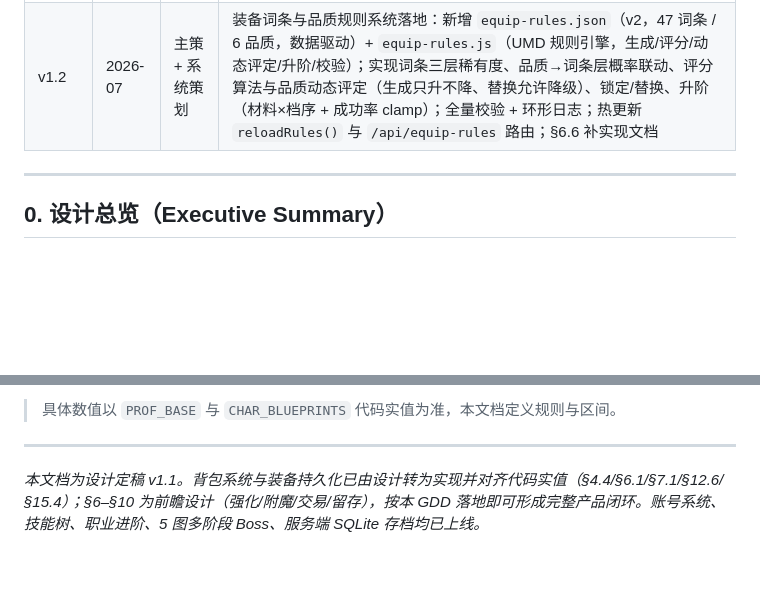
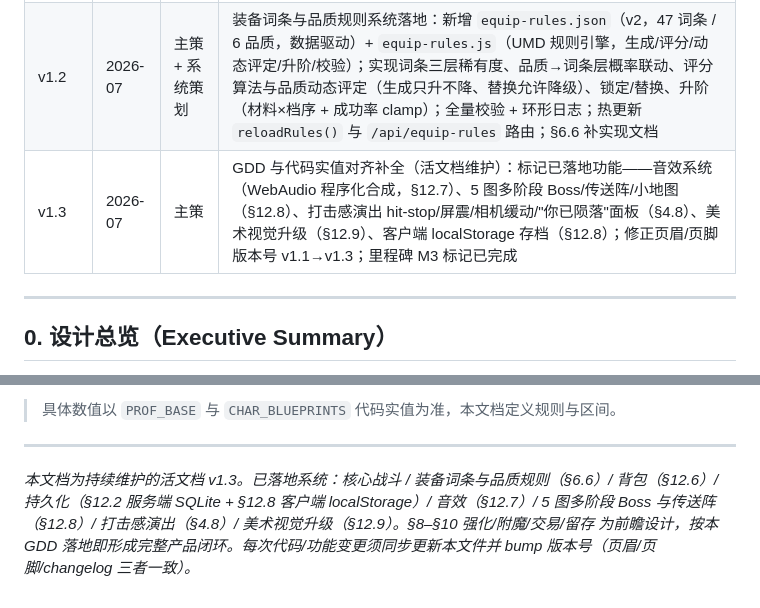
Before and after one commit to huqingjie0118-droid/gdd-legends, a Markdown page: GDD.md, 2 parts joined by grey strips. Drawn GitHub-style; blank space fills up the shorter version.

```diff
--- a/GDD.md
+++ b/GDD.md
@@ -15,6 +15,7 @@
 | v1.1 | 2026-07 | 主策 | 回填已上线系统：背包系统（分类/堆叠/拖拽/装备↔背包双向）、服务端 SQLite 持久化；§4.4 技能表、§6.1 槽位、§7.1 品质权重、§15.4 职业数值对齐 `index.html` 实值 |
 | v1.1.1 | 2026-07 | 主策 | 战斗平衡与渲染修复：敌人数硬上限（普通刷怪软上限 20 / 含 Boss 召唤总硬上限 22，根治真机观测到的 20→28 溢出）；自动接战新增群压求生（≥4 怪贴脸风筝后退）；修复消耗品/材料掉落渲染 `d.equip.color` 空指针崩溃 |
 | v1.2 | 2026-07 | 主策 + 系统策划 | 装备词条与品质规则系统落地：新增 `equip-rules.json`（v2，47 词条 / 6 品质，数据驱动）+ `equip-rules.js`（UMD 规则引擎，生成/评分/动态评定/升阶/校验）；实现词条三层稀有度、品质→词条层概率联动、评分算法与品质动态评定（生成只升不降、替换允许降级）、锁定/替换、升阶（材料×档序 + 成功率 clamp）；全量校验 + 环形日志；热更新 `reloadRules()` 与 `/api/equip-rules` 路由；§6.6 补实现文档 |
+| v1.3 | 2026-07 | 主策 | GDD 与代码实值对齐补全（活文档维护）：标记已落地功能——音效系统（WebAudio 程序化合成，§12.7）、5 图多阶段 Boss/传送阵/小地图（§12.8）、打击感演出 hit-stop/屏震/相机缓动/"你已陨落"面板（§4.8）、美术视觉升级（§12.9）、客户端 localStorage 存档（§12.8）；修正页眉/页脚版本号 v1.1→v1.3；里程碑 M3 标记已完成 |
 
 ---
 
@@ -965,4 +1024,4 @@ generateEquipment(sourceLevel, prof, opts)            // index.html 入口，兼
 
 ---
 
-*本文档为设计定稿 v1.1。背包系统与装备持久化已由设计转为实现并对齐代码实值（§4.4/§6.1/§7.1/§12.6/§15.4）；§6–§10 为前瞻设计（强化/附魔/交易/留存），按本 GDD 落地即可形成完整产品闭环。账号系统、技能树、职业进阶、5 图多阶段 Boss、服务端 SQLite 存档均已上线。*
+*本文档为持续维护的活文档 v1.3。已落地系统：核心战斗 / 装备词条与品质规则（§6.6）/ 背包（§12.6）/ 持久化（§12.2 服务端 SQLite + §12.8 客户端 localStorage）/ 音效（§12.7）/ 5 图多阶段 Boss 与传送阵（§12.8）/ 打击感演出（§4.8）/ 美术视觉升级（§12.9）。§8–§10 强化/附魔/交易/留存 为前瞻设计，按本 GDD 落地即形成完整产品闭环。每次代码/功能变更须同步更新本文件并 bump 版本号（页眉/页脚/changelog 三者一致）。*
```
Also changed, not shown: other parts of GDD.md (+60 -2 lines).
